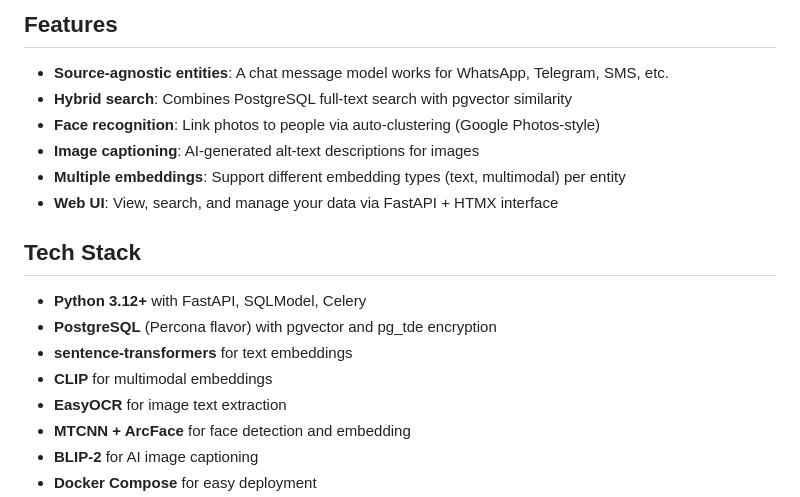
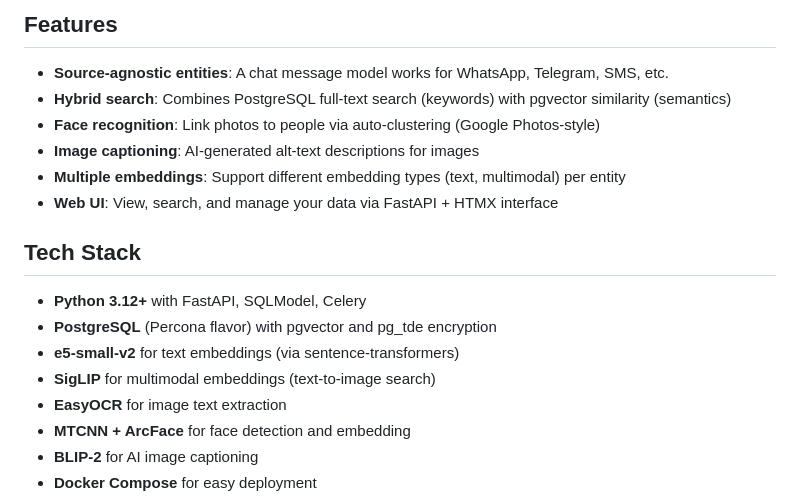
Before and after one commit to DoubleGremlin181/potluck, a Markdown page: README.md, the part around the change. Drawn GitHub-style.

```diff
--- a/README.md
+++ b/README.md
@@ -18,7 +18,7 @@ Potluck is a privacy-first personal knowledge management system that:
 ## Features
 
 - **Source-agnostic entities**: A chat message model works for WhatsApp, Telegram, SMS, etc.
-- **Hybrid search**: Combines PostgreSQL full-text search with pgvector similarity
+- **Hybrid search**: Combines PostgreSQL full-text search (keywords) with pgvector similarity (semantics)
 - **Face recognition**: Link photos to people via auto-clustering (Google Photos-style)
 - **Image captioning**: AI-generated alt-text descriptions for images
 - **Multiple embeddings**: Support different embedding types (text, multimodal) per entity
@@ -28,8 +28,8 @@ Potluck is a privacy-first personal knowledge management system that:
 
 - **Python 3.12+** with FastAPI, SQLModel, Celery
 - **PostgreSQL** (Percona flavor) with pgvector and pg_tde encryption
-- **sentence-transformers** for text embeddings
-- **CLIP** for multimodal embeddings
+- **e5-small-v2** for text embeddings (via sentence-transformers)
+- **SigLIP** for multimodal embeddings (text-to-image search)
 - **EasyOCR** for image text extraction
 - **MTCNN + ArcFace** for face detection and embedding
 - **BLIP-2** for AI image captioning
```
Also changed, not shown: PRD.md (+12 -3 lines).
